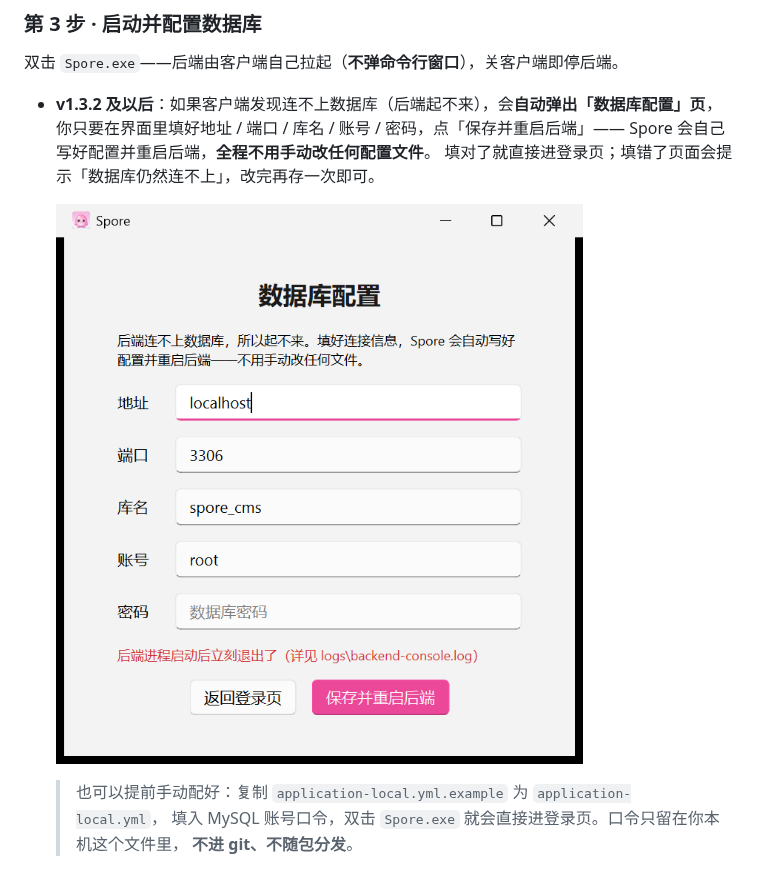
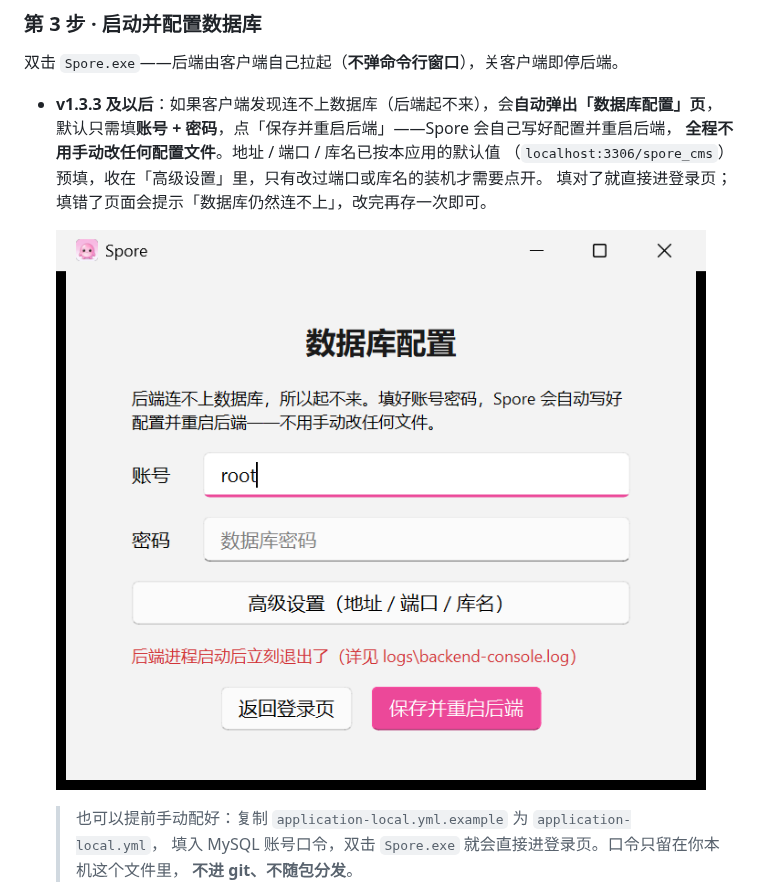
Before and after one commit to Offblink/Spore-GUI, a Markdown page: README.md, the part around the change. GitHub-like rendering; pictures changed too: docs/screenshots/db-config-page.png.

```diff
--- a/README.md
+++ b/README.md
@@ -62,9 +62,10 @@ mysql -u root -p < schema.sql
 
 双击 `Spore.exe`——后端由客户端自己拉起（**不弹命令行窗口**），关客户端即停后端。
 
-- **v1.3.2 及以后**：如果客户端发现连不上数据库（后端起不来），会**自动弹出「数据库配置」页**，
-  你只要在界面里填好地址 / 端口 / 库名 / 账号 / 密码，点「保存并重启后端」——
-  Spore 会自己写好配置并重启后端，**全程不用手动改任何配置文件**。
+- **v1.3.3 及以后**：如果客户端发现连不上数据库（后端起不来），会**自动弹出「数据库配置」页**，
+  默认只需填**账号 + 密码**，点「保存并重启后端」——Spore 会自己写好配置并重启后端，
+  **全程不用手动改任何配置文件**。地址 / 端口 / 库名已按本应用的默认值
+  （`localhost:3306/spore_cms`）预填，收在「高级设置」里，只有改过端口或库名的装机才需要点开。
   填对了就直接进登录页；填错了页面会提示「数据库仍然连不上」，改完再存一次即可。
 
   ![数据库配置页](docs/screenshots/db-config-page.png)
```
Also changed, not shown: 2 other files.
